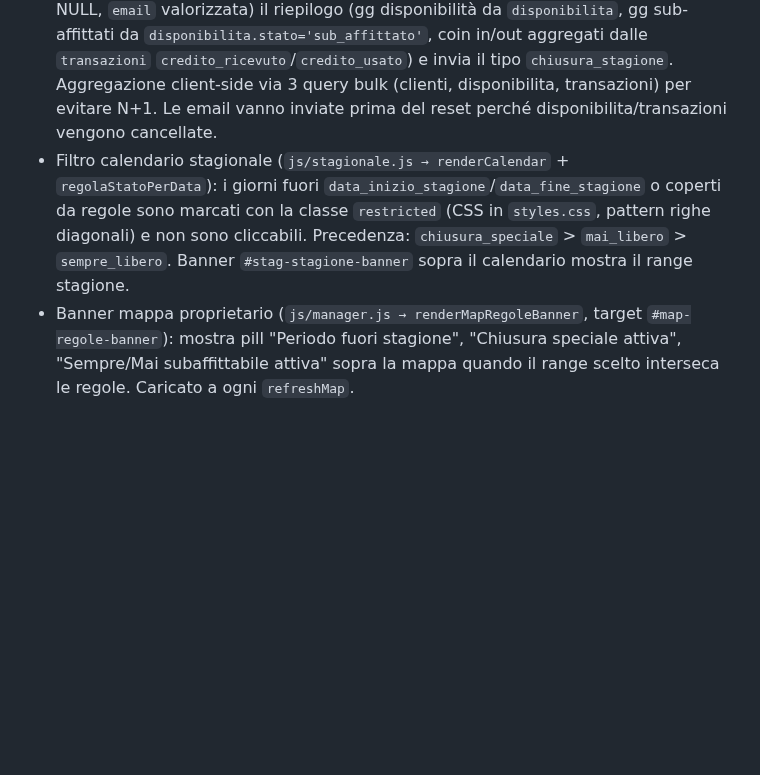
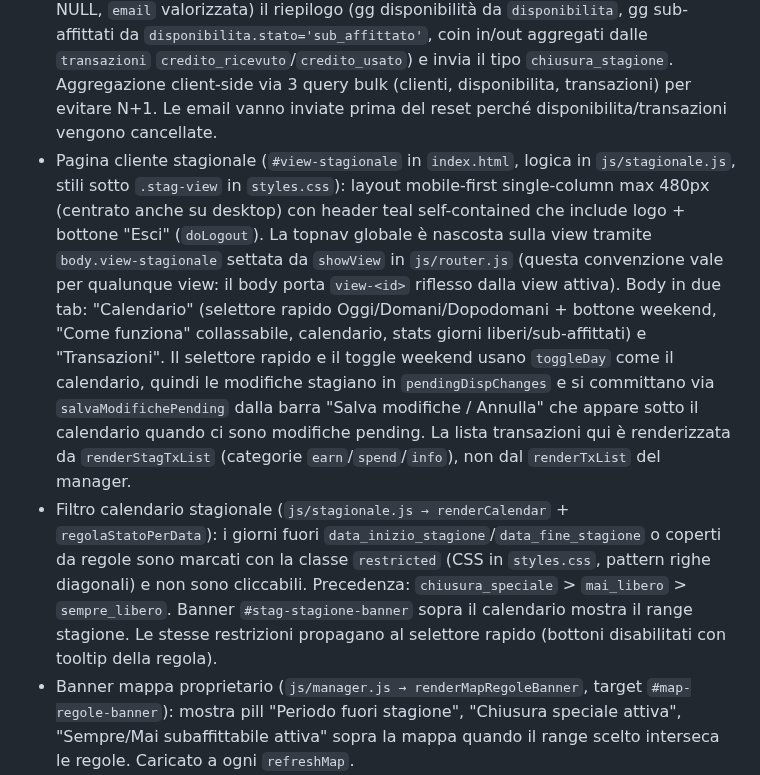
Before and after one commit to matteoposterli-netizen/shareandfun, a Markdown page: CLAUDE.md, the part around the change. Drawn GitHub-style; blank space fills up the shorter version.

Commit message:
docs(claude.md): document stagionale page redesign + body.view-* convention

```diff
--- a/CLAUDE.md
+++ b/CLAUDE.md
@@ -129,7 +129,8 @@ Tab "Log attività" lato proprietario (`#mtab-log` in `index.html`, logica in `j
 - `js/dd-common.js`: helpers condivisi tra Panoramica e deep dive (`dateRangeQS`, `previousRange`, `computeDelta`, `formatDeltaHTML`, `renderSparkline`, `groupByDay`, `fillSeries`, `dateRangeDays`, `exportXlsx`, `labelRange`).
 - `js/configurazioni.js`: estratto dal vecchio `js/panoramica.js` per separare la logica della tab Configurazioni (`switchConfigSubtab`, `loadStagione`, `saveStagione`, `renderStagioneSummary`) dalla nuova Panoramica. Contiene anche il CRUD delle regole forzate (`loadRegoleStato`, `renderRegoleList`, `creaRegolaStato`, `eliminaRegolaStato`) — la UI è una card "Regole forzate sul calendario" sotto la card "Date della stagione corrente" nel sotto-tab Stagione (`#config-sub-stagione`). `creaRegolaStato` mostra un confirm prima di creare una `chiusura_speciale` se ci sono sub-affitti nel range. Lo switcher chiama `avanzateInit()` quando si attiva il sotto-tab `avanzate` e `loadBackupList()` quando si entra in `stagione`.
 - `js/reset-stagione.js`: aggiunge in fondo al sotto-tab `Stagione` la card "Reset stagione" (wizard 3 step: scelta tipo `mantieni`/`totale` → riepilogo → conferma con digitazione del nome dello stabilimento) e la lista "Backup disponibili" (max 10 FIFO). Bottoni: scarica JSON del backup (download client-side), ripristina (modal con conferma forte + bottone "Scarica clienti attuali (Excel)" via SheetJS riusato dall'import). Tutte le mutazioni passano dalle RPC `crea_backup_stagione` / `reset_stagione` / `ripristina_backup`. **Step 2 del wizard** ha un checkbox "Invia email di chiusura stagione" (default ON): se attivo, prima di chiamare `reset_stagione` la funzione `sendChiusuraStagioneEmails` calcola per ogni cliente registrato (`user_id` non NULL, `email` valorizzata) il riepilogo (gg disponibilità da `disponibilita`, gg sub-affittati da `disponibilita.stato='sub_affittato'`, coin in/out aggregati dalle `transazioni` `credito_ricevuto`/`credito_usato`) e invia il tipo `chiusura_stagione`. Aggregazione client-side via 3 query bulk (clienti, disponibilita, transazioni) per evitare N+1. Le email vanno inviate prima del reset perché disponibilita/transazioni vengono cancellate.
-- Filtro calendario stagionale (`js/stagionale.js → renderCalendar` + `regolaStatoPerData`): i giorni fuori `data_inizio_stagione`/`data_fine_stagione` o coperti da regole sono marcati con la classe `restricted` (CSS in `styles.css`, pattern righe diagonali) e non sono cliccabili. Precedenza: `chiusura_speciale` > `mai_libero` > `sempre_libero`. Banner `#stag-stagione-banner` sopra il calendario mostra il range stagione.
+- Pagina cliente stagionale (`#view-stagionale` in `index.html`, logica in `js/stagionale.js`, stili sotto `.stag-view` in `styles.css`): layout mobile-first single-column max 480px (centrato anche su desktop) con header teal self-contained che include logo + bottone "Esci" (`doLogout`). La topnav globale è nascosta sulla view tramite `body.view-stagionale` settata da `showView` in `js/router.js` (questa convenzione vale per qualunque view: il body porta `view-<id>` riflesso dalla view attiva). Body in due tab: "Calendario" (selettore rapido Oggi/Domani/Dopodomani + bottone weekend, "Come funziona" collassabile, calendario, stats giorni liberi/sub-affittati) e "Transazioni". Il selettore rapido e il toggle weekend usano `toggleDay` come il calendario, quindi le modifiche stagiano in `pendingDispChanges` e si committano via `salvaModifichePending` dalla barra "Salva modifiche / Annulla" che appare sotto il calendario quando ci sono modifiche pending. La lista transazioni qui è renderizzata da `renderStagTxList` (categorie `earn`/`spend`/`info`), non dal `renderTxList` del manager.
+- Filtro calendario stagionale (`js/stagionale.js → renderCalendar` + `regolaStatoPerData`): i giorni fuori `data_inizio_stagione`/`data_fine_stagione` o coperti da regole sono marcati con la classe `restricted` (CSS in `styles.css`, pattern righe diagonali) e non sono cliccabili. Precedenza: `chiusura_speciale` > `mai_libero` > `sempre_libero`. Banner `#stag-stagione-banner` sopra il calendario mostra il range stagione. Le stesse restrizioni propagano al selettore rapido (bottoni disabilitati con tooltip della regola).
 - Banner mappa proprietario (`js/manager.js → renderMapRegoleBanner`, target `#map-regole-banner`): mostra pill "Periodo fuori stagione", "Chiusura speciale attiva", "Sempre/Mai subaffittabile attiva" sopra la mappa quando il range scelto interseca le regole. Caricato a ogni `refreshMap`.
 - `js/avanzate.js`: terzo sotto-tab di Configurazioni (`#config-sub-avanzate`). Mappa interattiva ombrelloni con range date (flatpickr + preset 1/2/3/7 gg) che permette al gestore: forzare lo stato `libero` per sub-affitto (singolo o massa, via `upsert` su `disponibilita` con `ignoreDuplicates: true` per non sovrascrivere `sub_affittato`), rimuovere disponibilità (`DELETE … WHERE stato='libero'` — mai sui sub-affitti confermati), modificare l'anagrafica riusando `openEditRowModal()` di `manager.js`, cancellare l'ombrellone riusando `deleteRow()`, rettificare il saldo coin del cliente generando automaticamente una transazione `credito_ricevuto`/`credito_usato` con nota `Rettifica manuale gestore`. Niente RPC nuove: tutto passa dalle policy RLS esistenti del proprietario su `disponibilita` / `ombrelloni` / `clienti_stagionali` / `transazioni`. Audit log degli INSERT/DELETE già coperto dai trigger `_audit_row_trigger`.
 
```
